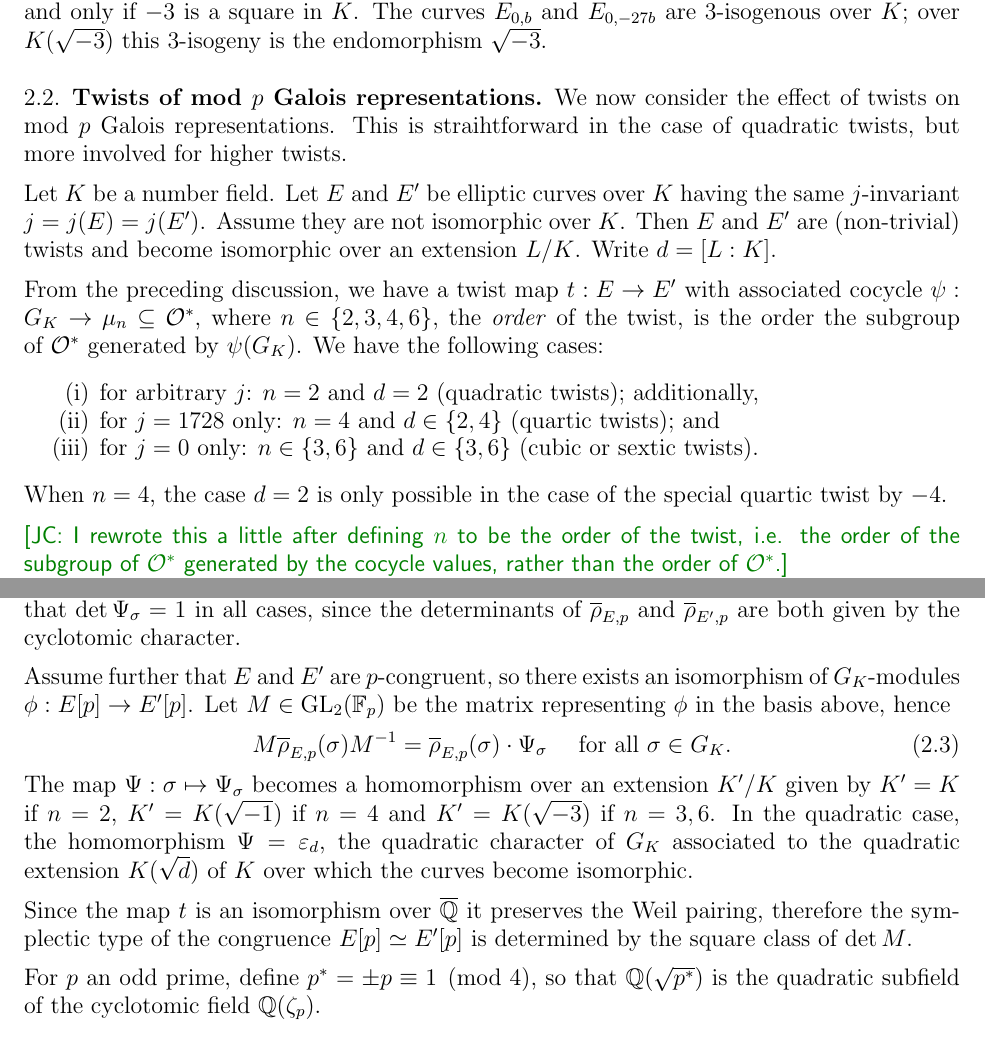
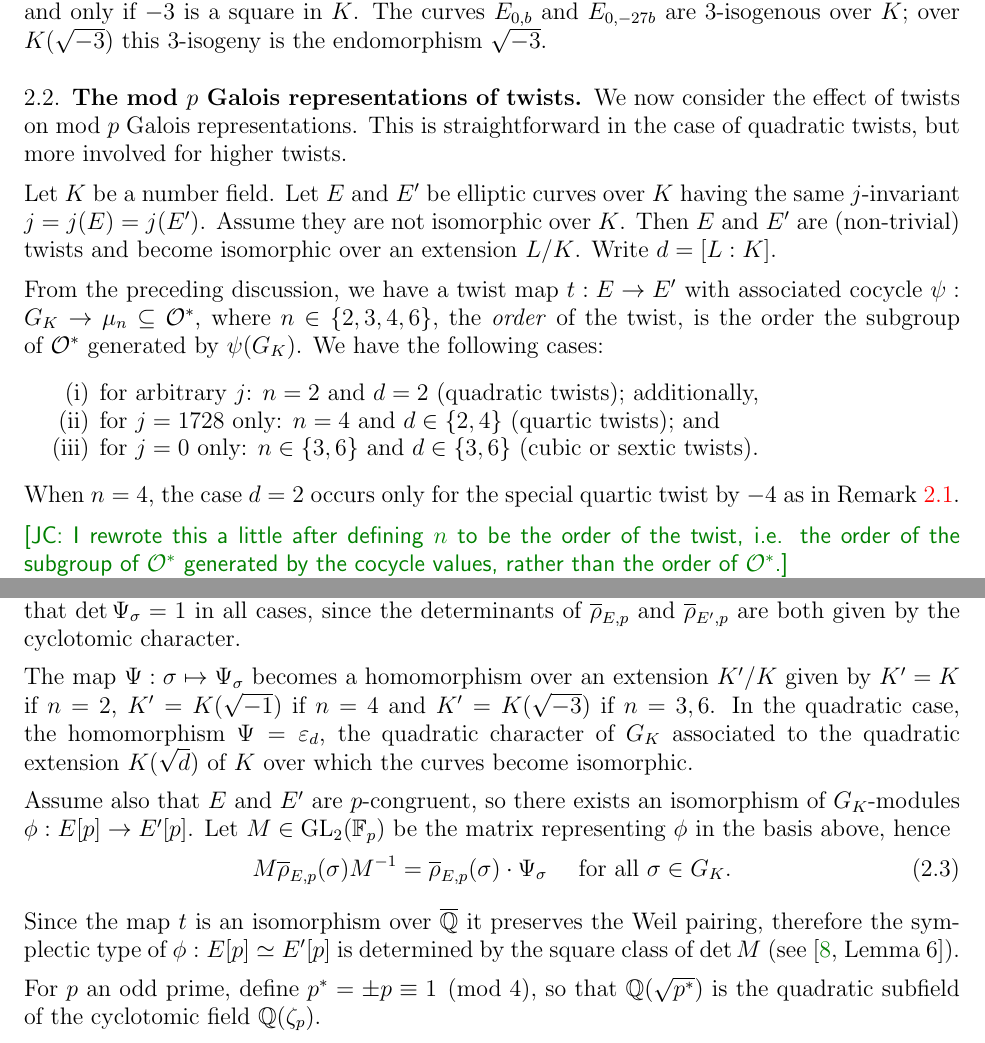
Before and after one commit to JohnCremona/congruences, a LaTeX paper (tex/mod7.tex): two parts of pages 7 and 8 of 35 before the commit and two parts of pages 7 and 8 of 34 after it, joined at a grey line, cut so that both start at the same text. Compiled offline with pdfLaTeX.

Commit message:
NF's small edits to Sep10 version

```diff
--- a/tex/mod7.tex
+++ b/tex/mod7.tex
@@ -837,9 +837,9 @@ $3$-isogeny is the endomorphism $\sqrt{-3}$.
 \end{remark}
 
 
-\subsection{Twists of mod~$p$ Galois representations}
+\subsection{The mod~$p$ Galois representations of twists}
 We now consider the effect of twists on mod~$p$ Galois
-representations.  This is straihtforward in the case of quadratic
+representations.  This is straightforward in the case of quadratic
 twists, but more involved for higher twists.
 
 
@@ -863,8 +863,8 @@ cases:
     (cubic or sextic twists).
 \end{itemize}
 
-When $n=4$, the case $d=2$ is only possible in the case of the special
-quartic twist by~$-4$.
+When $n=4$, the case $d=2$ occurs only for the special
+quartic twist by~$-4$ as in Remark~\ref{R:2-isog}.
 
 \jc{I rewrote this a little after defining $n$ to be the order of the
   twist, i.e. the order of the subgroup of $\calO^*$ generated by the
@@ -888,15 +888,9 @@ of matrices
 For quadratic twists, $\Psi_\sigma=\pm I$, but in general the
 matrices~$\Psi_\sigma$ are not even diagonal.  Note that
 $\det\Psi_\sigma=1$ in all cases, since the determinants
-of~\rhobar_{E,p}$ and~$\rhobar_{E',p}$ are both given by the
+of~$\rhobar_{E,p}$ and~$\rhobar_{E',p}$ are both given by the
 cyclotomic character.
 
-Assume further that $E$ and $E'$ are $p$-congruent, so there exists an
-isomorphism of $G_K$-modules $\phi : E[p] \to E'[p]$. Let~$M \in \GL_2(\F_p)$ be the matrix representing~$\phi$ in the basis above, hence
-\begin{equation}\label{E:PsiM}
-M \rhobar_{E,p}(\sigma) M^{-1} = \rhobar_{E,p}(\sigma) \cdot \Psi_\sigma
- \quad \text{ for all } \sigma \in G_K.
-\end{equation}
 The map $\Psi : \sigma \mapsto \Psi_\sigma$ becomes a homomorphism
 over an extension $K'/K$ given by $K'=K$ if $n=2$, $K'=K(\sqrt{-1})$
 if $n=4$ and $K'=K(\sqrt{-3})$ if $n=3,6$. In the quadratic case, the
@@ -904,10 +898,17 @@ homomorphism~$\Psi=\varepsilon_d$, the quadratic character of~$G_K$
 associated to the quadratic extension~$K(\sqrt{d})$ of~$K$ over which
 the curves become isomorphic.
 
+Assume also that $E$ and $E'$ are $p$-congruent, so there exists an
+isomorphism of $G_K$-modules $\phi : E[p] \to E'[p]$. Let~$M \in \GL_2(\F_p)$ be the matrix representing~$\phi$ in the basis above, hence
+\begin{equation}\label{E:PsiM}
+M \rhobar_{E,p}(\sigma) M^{-1} = \rhobar_{E,p}(\sigma) \cdot \Psi_\sigma
+ \quad \text{ for all } \sigma \in G_K.
+\end{equation}
 
 Since the map~$t$ is an isomorphism over~$\Qbar$ it preserves the Weil
-pairing, therefore the symplectic type of the congruence $E[p] \simeq
-E'[p]$ is determined by the square class of $\det M$.
+pairing, therefore the symplectic
+type of $\phi : E[p] \simeq
+E'[p]$ is determined by the square class of $\det M$ (see \cite[Lemma~6]{FKSym}).
 
 For $p$ an odd prime, define $p^*=\pm p\equiv1\pmod4$, so that
 $\Q(\sqrt{p^*})$ is the quadratic subfield of the cyclotomic
```
Also changed, not shown: tex/mod7.tex (11 more changed lines).
